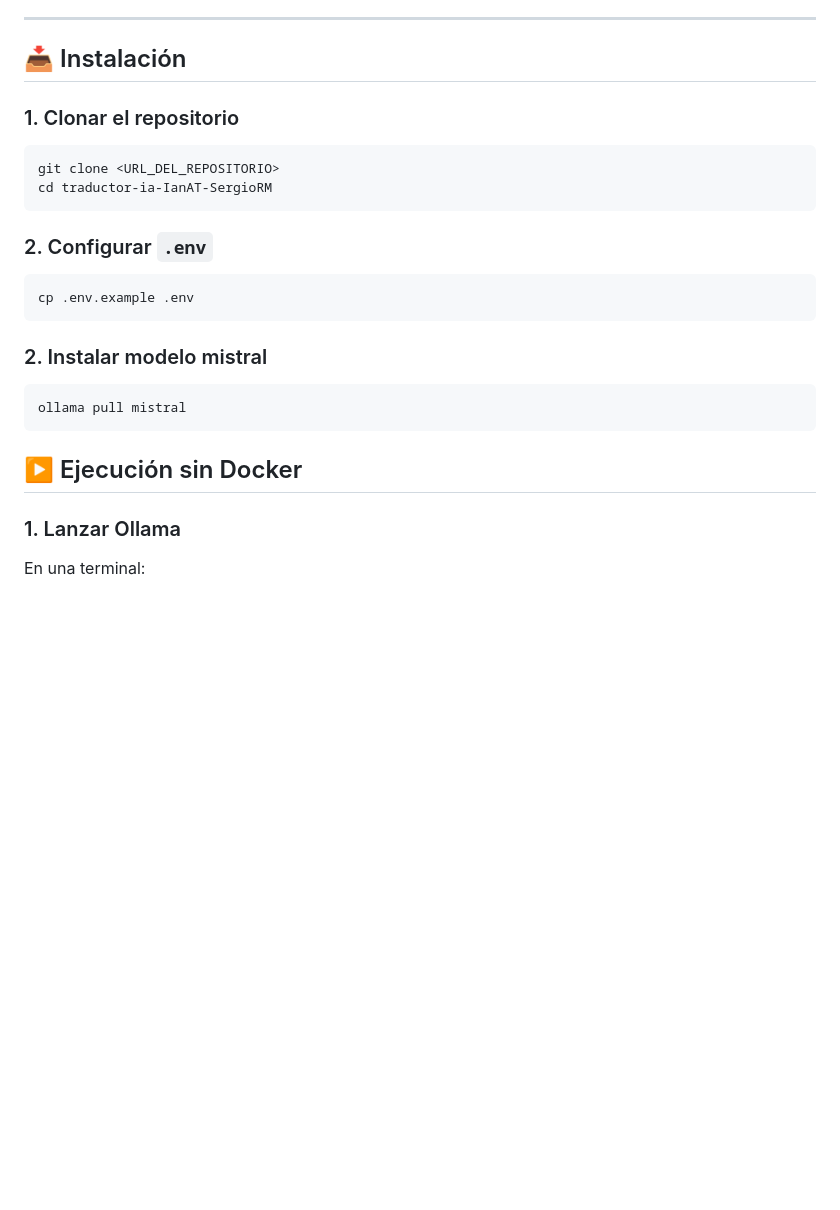
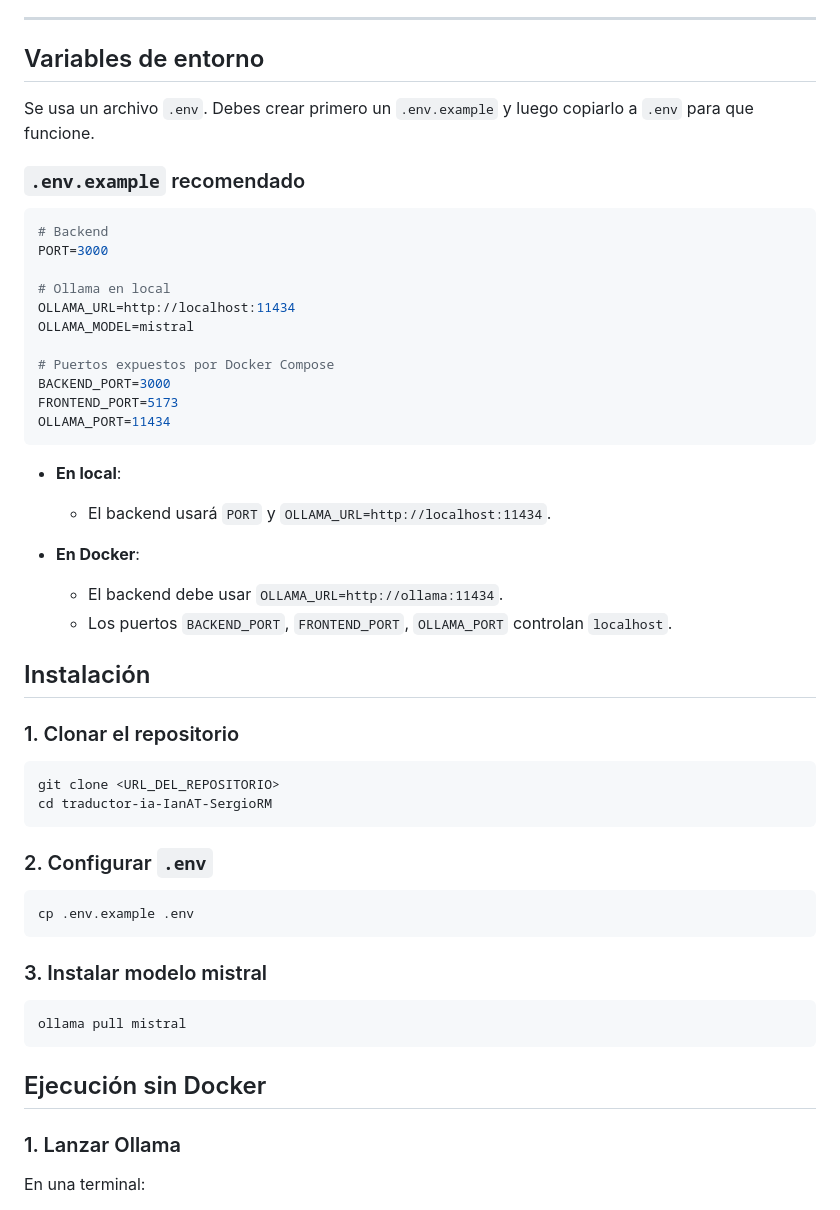
Before and after one commit to Iann5/agentes_ia_25_26, a Markdown page: traductor-ia-ianAT-sergioRM/README.md, the part around one of its changes. Drawn GitHub-style; blank space fills up the shorter version.

````diff
--- a/traductor-ia-ianAT-sergioRM/README.md
+++ b/traductor-ia-ianAT-sergioRM/README.md
@@ -72,7 +90,34 @@ traductor-ia-IanAT-SergioRM/
 
 ---
 
-## 📥 Instalación
+## Variables de entorno
+
+Se usa un archivo `.env`. Debes crear primero un `.env.example` y luego copiarlo a `.env` para que funcione.
+
+### `.env.example` recomendado
+
+```bash
+# Backend
+PORT=3000
+
+# Ollama en local
+OLLAMA_URL=http://localhost:11434
+OLLAMA_MODEL=mistral
+
+# Puertos expuestos por Docker Compose
+BACKEND_PORT=3000
+FRONTEND_PORT=5173
+OLLAMA_PORT=11434
+```
+
+- **En local**:
+  - El backend usará `PORT` y `OLLAMA_URL=http://localhost:11434`.
+- **En Docker**:
+
+  - El backend debe usar `OLLAMA_URL=http://ollama:11434`.
+  - Los puertos `BACKEND_PORT`, `FRONTEND_PORT`, `OLLAMA_PORT` controlan `localhost`.
+
+## Instalación
 
 ### 1. Clonar el repositorio
 
@@ -87,13 +132,13 @@ cd traductor-ia-IanAT-SergioRM
 cp .env.example .env
 ```
 
-### 2. Instalar modelo mistral
+### 3. Instalar modelo mistral
 
 ```bash
 ollama pull mistral
 ```
 
-## ▶️ Ejecución sin Docker
+## Ejecución sin Docker
 
 ### 1. Lanzar Ollama
 
````
Also changed, not shown: other parts of traductor-ia-ianAT-sergioRM/README.md (+154 -11 lines).
